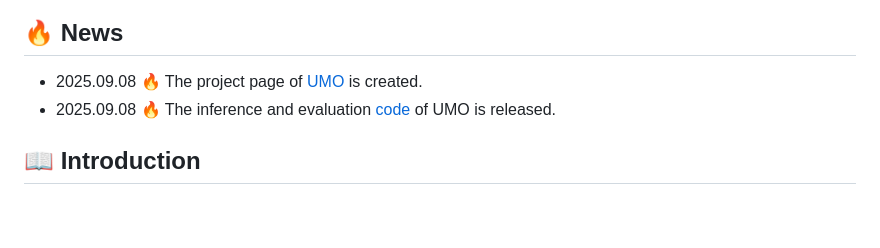
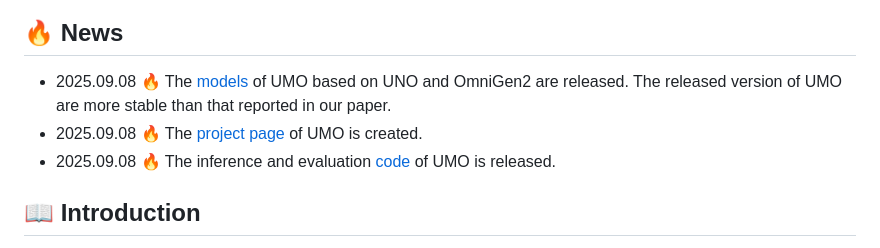
Before and after one commit to bytedance/UMO, a Markdown page: README.md, the part around the change. Drawn GitHub-style; blank space fills up the shorter version.

```diff
--- a/README.md
+++ b/README.md
@@ -22,7 +22,8 @@
 </p>
 
 ## 🔥 News
-- 2025.09.08 🔥 The project page of [UMO](https://huggingface.co/bytedance-research/UMO) is created.
+- 2025.09.08 🔥 The [models](https://huggingface.co/bytedance-research/UMO) of UMO based on UNO and OmniGen2 are released. The released version of UMO are more stable than that reported in our paper.
+- 2025.09.08 🔥 The [project page](https://bytedance.github.io/UMO/) of UMO is created.
 - 2025.09.08 🔥 The inference and evaluation [code](https://github.com/bytedance/UMO) of UMO is released.
 
 ## 📖 Introduction
```
